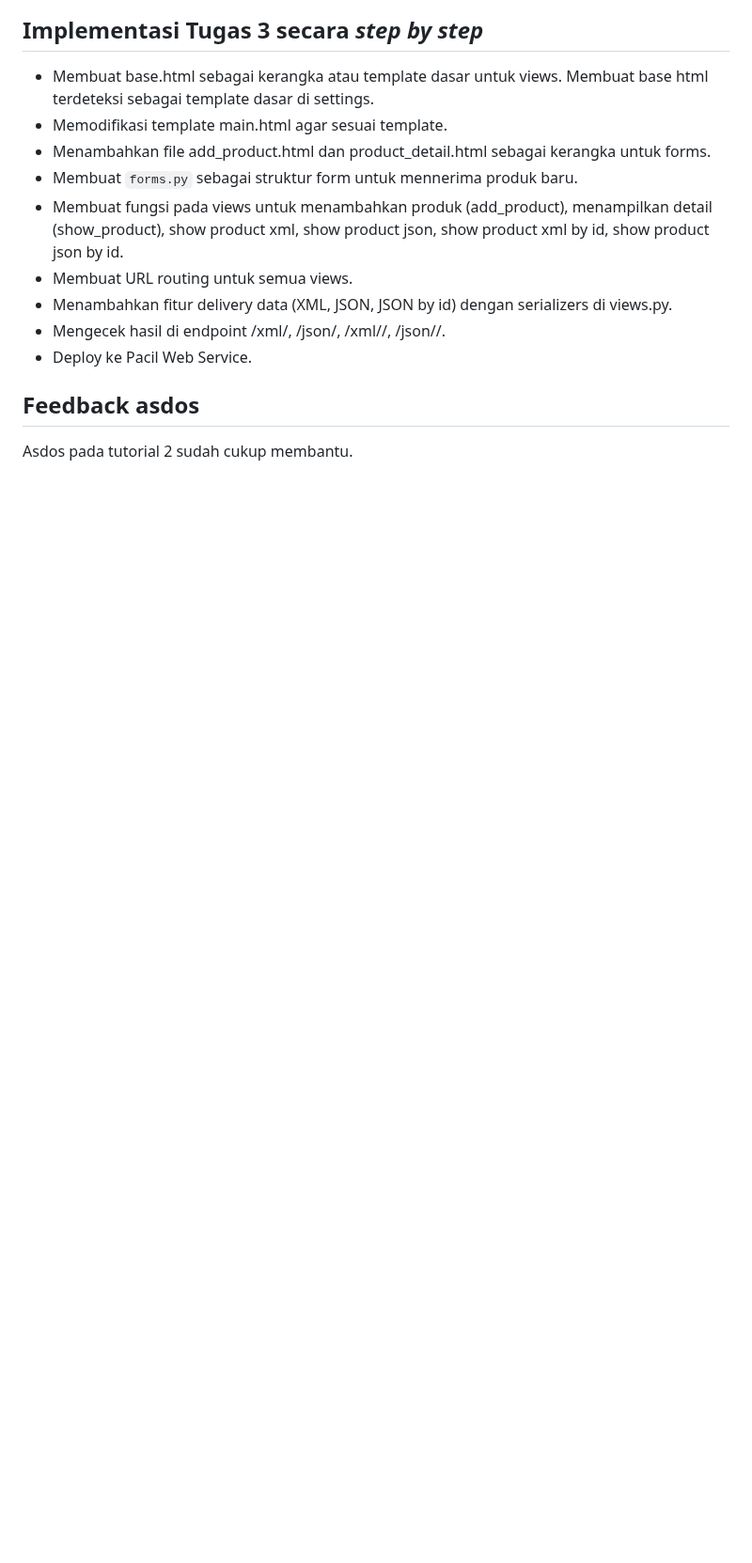
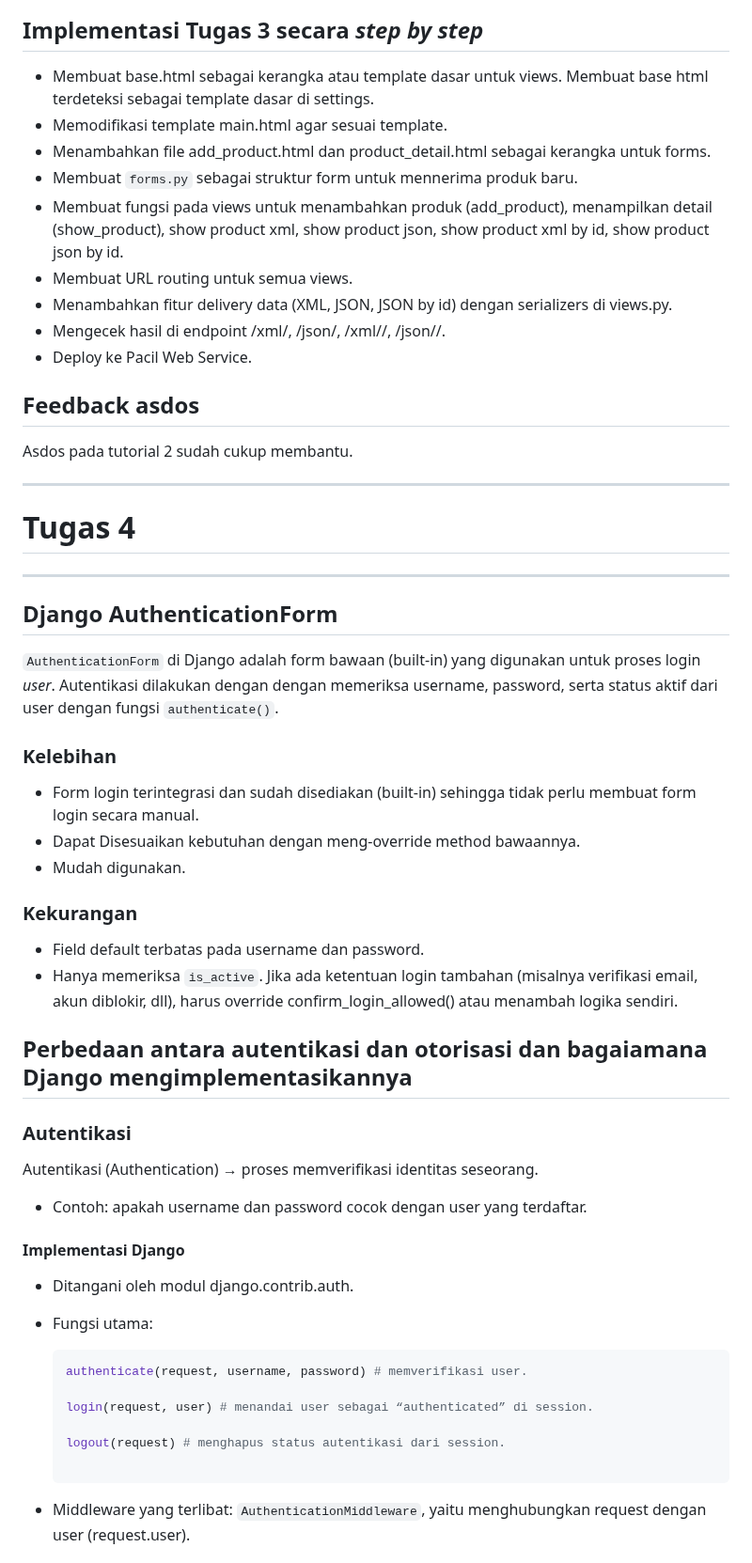
Before and after one commit to rexyadrian/ball-ballan, a Markdown page: README.md, the part around one of its changes. Shown at 94% size. Rendered like a GitHub page; blank space fills up the shorter version.

Commit message:
update README.md
Added detailed sections on Django AuthenticationForm, authentication vs authorization, and session vs cookies.

````diff
--- a/README.md
+++ b/README.md
@@ -342,3 +342,47 @@ Fungsi digunakan untuk memvalidasi data yang dikirim lewat form. Hal ini dibutuh
 ## Feedback asdos
 
 Asdos pada tutorial 2 sudah cukup membantu.
+
+---
+
+# Tugas 4
+
+---
+
+## Django AuthenticationForm
+
+```AuthenticationForm``` di Django adalah form bawaan (built-in) yang digunakan untuk proses login _user_. Autentikasi dilakukan dengan dengan memeriksa username, password, serta status aktif dari user dengan fungsi ```authenticate()```.
+
+### Kelebihan
+
+* Form login terintegrasi dan sudah disediakan (built-in) sehingga tidak perlu membuat form login secara manual.
+* Dapat Disesuaikan kebutuhan dengan meng-override method bawaannya.
+* Mudah digunakan.
+
+### Kekurangan
+
+* Field default terbatas pada username dan password.
+* Hanya memeriksa ```is_active```. Jika ada ketentuan login tambahan (misalnya verifikasi email, akun diblokir, dll), harus override confirm_login_allowed() atau menambah logika sendiri.
+
+## Perbedaan antara autentikasi dan otorisasi dan bagaiamana Django mengimplementasikannya
+
+### Autentikasi
+Autentikasi (Authentication) → proses memverifikasi identitas seseorang.
+* Contoh: apakah username dan password cocok dengan user yang terdaftar.
+
+#### Implementasi Django
+* Ditangani oleh modul django.contrib.auth.
+
+* Fungsi utama:
+
+    ```python
+    authenticate(request, username, password) # memverifikasi user.
+
+    login(request, user) # menandai user sebagai “authenticated” di session.
+
+    logout(request) # menghapus status autentikasi dari session.
+
+    ```
+* Middleware yang terlibat: ```AuthenticationMiddleware```, yaitu menghubungkan request dengan user (request.user).
+
+
````
Also changed, not shown: other parts of README.md (+31 -0 lines).
